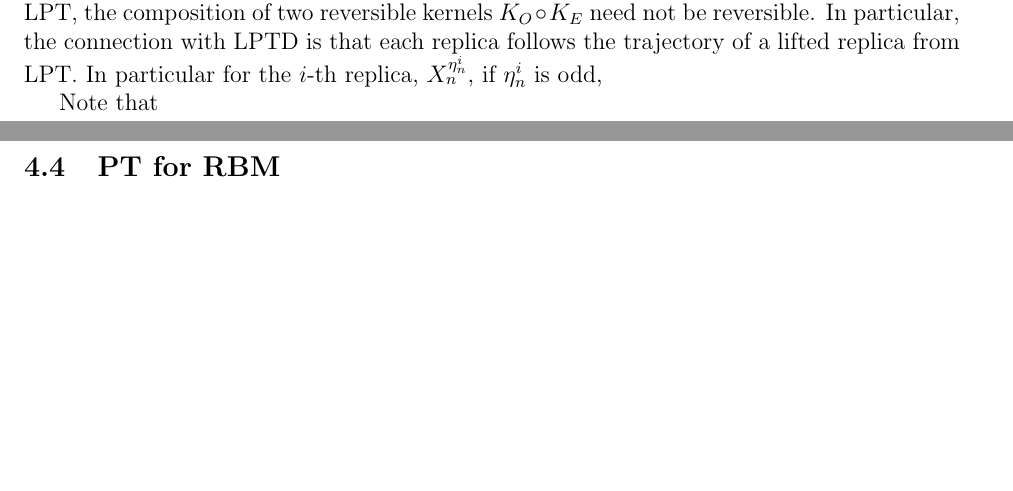
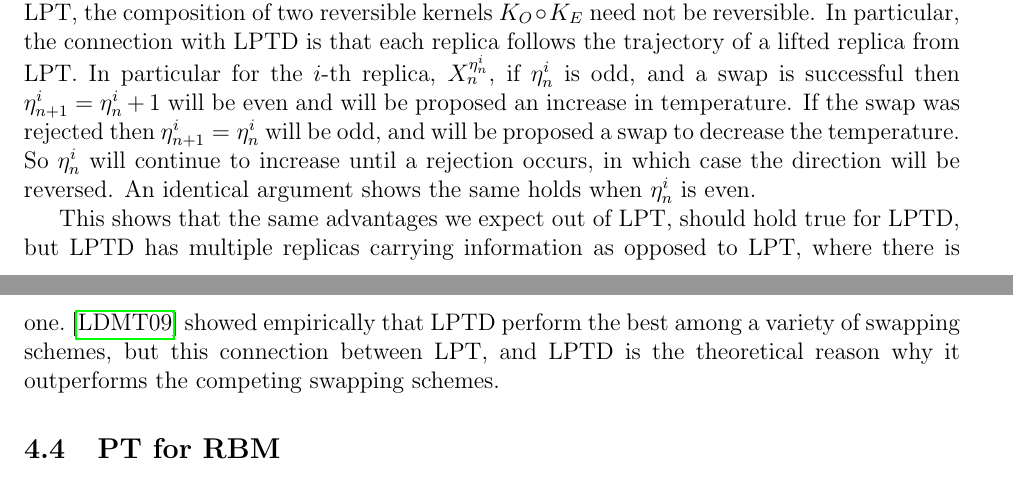
Before and after one commit to Mittens2/532_proj, a LaTeX document (Report/report.tex): two parts of pages 9 and 10 of 13, joined at a grey line, cut so that both start at the same text, the shorter picture padded with empty space. Compiled offline with pdfLaTeX.

Commit message:
amit experiments

```diff
--- a/Report/report.tex
+++ b/Report/report.tex
@@ -230,10 +230,9 @@ Let $\mathcal{N}=\{(i,i+1):0\leq i<N\}$, be the set of adjacent pairs. We partit
 \end{align*}
 In the first communication phase, we propose swaps with chains $i$ and $i+1$ for all $(i,i+1)\in\mathcal{E}$ and accept/reject them with the metropolis acceptance ratio \eqref{accept_ratio}. Let us call this reversible metropolis-kernel $K_E$. Similarly for the next communication phase we propose swaps with chains $i$ and $i+1$ for all $(i,i+1)\in\mathcal{O}$ and accept/reject them with the metropolis acceptance ratio \eqref{accept_ratio}. Let us call this reversible metropolis-kernel $K_0$. We then repeat this process by continuing to alternate between even and odd proposals.
 
-This is a valid MCMC algorithm, since each kernel leaves $\tilde{P}$ invariant. But similar to LPT, the composition of two reversible kernels $K_O\circ K_E$ need not be reversible. In particular, the connection with LPTD is that each replica follows the trajectory of a lifted replica from LPT. In particular for the $i$-th replica, $X_n^{\eta^i_n}$, if $\eta_n^i$ is odd,
+This is a valid MCMC algorithm, since each kernel leaves $\tilde{P}$ invariant. But similar to LPT, the composition of two reversible kernels $K_O\circ K_E$ need not be reversible. In particular, the connection with LPTD is that each replica follows the trajectory of a lifted replica from LPT. In particular for the $i$-th replica, $X_n^{\eta^i_n}$, if $\eta_n^i$ is odd, and a swap is successful then $\eta^i_{n+1}=\eta_n^i+1$ will be even and will be proposed an increase in temperature. If the swap was rejected then $\eta_{n+1}^i=\eta_n^i$ will be odd, and will be proposed a swap to decrease the temperature. So $\eta_n^i$ will continue to increase until a rejection occurs, in which case the direction will be reversed. An identical argument shows the same holds when $\eta_n^i$ is even.
 
-Note that
-
+This shows that the same advantages we expect out of LPT, should hold true for LPTD, but LPTD has multiple replicas carrying information as opposed to LPT, where there is one. \cite{lingenheil2009efficiency} showed empirically that LPTD perform the best among a variety of swapping schemes, but this connection between LPT, and LPTD is the theoretical reason why it outperforms the competing swapping schemes.
 \subsection{PT for RBM}
 \section{Experiments}
 \input{sec_5_experiments}
```
Also changed, not shown: Report/report.pdf, 4 other files.
